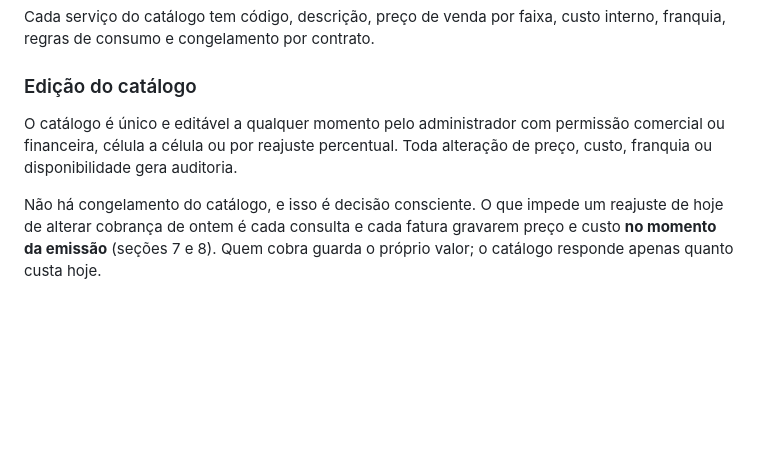
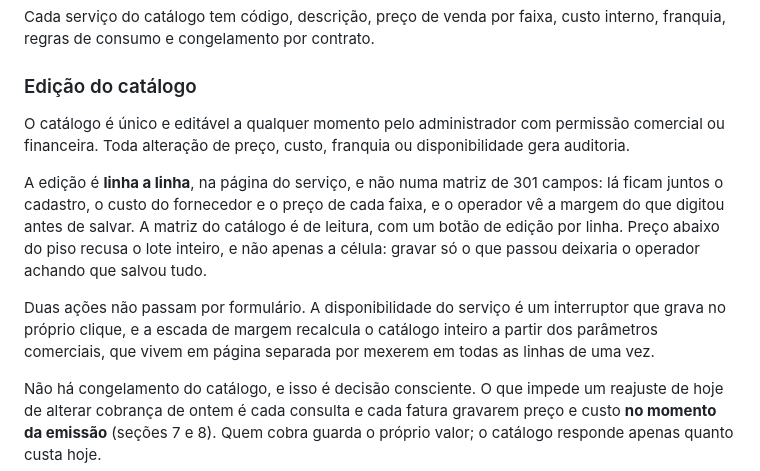
Before and after one commit to Hitice/Avalia, a Markdown page: PDD.md, the part around one of its changes. GitHub-like rendering; blank space fills up the shorter version.

```diff
--- a/PDD.md
+++ b/PDD.md
@@ -134,8 +147,20 @@ interno, franquia, regras de consumo e congelamento por contrato.
 ### Edição do catálogo
 
 O catálogo é único e editável a qualquer momento pelo administrador com permissão
-comercial ou financeira, célula a célula ou por reajuste percentual. Toda
-alteração de preço, custo, franquia ou disponibilidade gera auditoria.
+comercial ou financeira. Toda alteração de preço, custo, franquia ou
+disponibilidade gera auditoria.
+
+A edição é **linha a linha**, na página do serviço, e não numa matriz de 301
+campos: lá ficam juntos o cadastro, o custo do fornecedor e o preço de cada
+faixa, e o operador vê a margem do que digitou antes de salvar. A matriz do
+catálogo é de leitura, com um botão de edição por linha. Preço abaixo do piso
+recusa o lote inteiro, e não apenas a célula: gravar só o que passou deixaria o
+operador achando que salvou tudo.
+
+Duas ações não passam por formulário. A disponibilidade do serviço é um
+interruptor que grava no próprio clique, e a escada de margem recalcula o
+catálogo inteiro a partir dos parâmetros comerciais, que vivem em página
+separada por mexerem em todas as linhas de uma vez.
 
 Não há congelamento do catálogo, e isso é decisão consciente. O que impede um
 reajuste de hoje de alterar cobrança de ontem é cada consulta e cada fatura
```
Also changed, not shown: other parts of PDD.md (+105 -22 lines).
